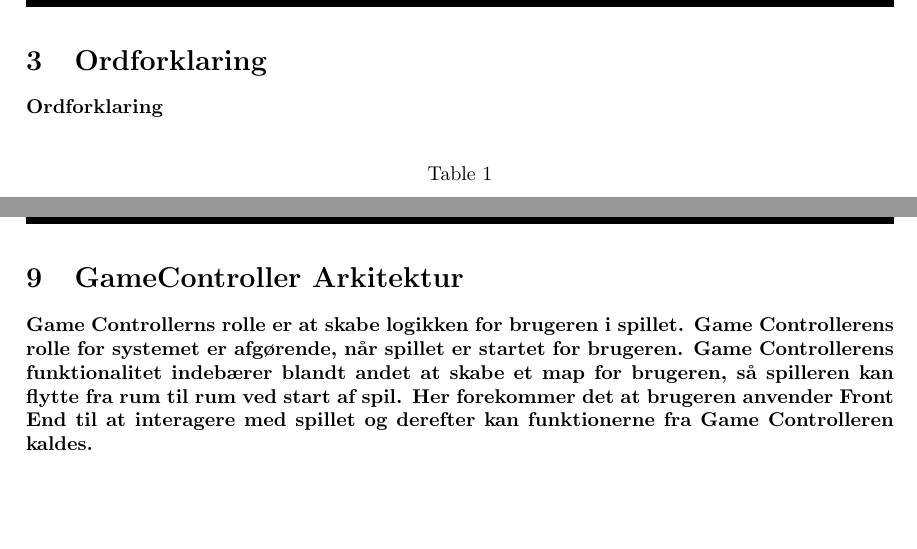
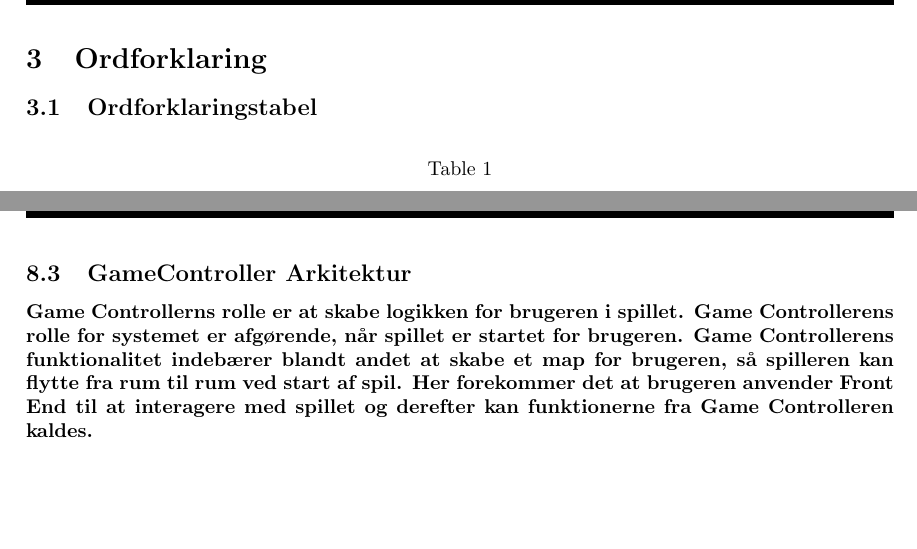
Before and after one commit to suiunicui/Semester_Projekt_4_Dungeons_and_Gnoblins, a LaTeX document (ProjectBilag/Project.tex, which reads ProjectBilag/02-Body/Arkitektur/Arkitektur-GameController.tex, ProjectBilag/02-Body/Ordforklaring.tex): two parts of pages 6 and 39 of 102, joined at a grey line, cut so that both start at the same text. Compiled offline with pdfLaTeX.

Commit message:
Changes?

```diff
--- a/ProjectBilag/02-Body/Arkitektur/Arkitektur-GameController.tex
+++ b/ProjectBilag/02-Body/Arkitektur/Arkitektur-GameController.tex
@@ -1,11 +1,11 @@
-\section{GameController Arkitektur}
+\subsection{GameController Arkitektur}
 Game Controllerns rolle er at skabe logikken for brugeren i spillet. Game Controllerens rolle for systemet er afgørende, når spillet er startet for brugeren. Game Controllerens funktionalitet indebærer blandt andet at skabe et map for brugeren, så spilleren kan flytte fra rum til rum ved start af spil. Her forekommer det at brugeren anvender Front End til at interagere med spillet og derefter kan funktionerne fra Game Controlleren kaldes.
-\subsection{States og Character interagering}
+\subsubsection{States og Character interagering}
 \begin{figure}[H]
 \centering
 \includegraphics[width = \textwidth]{02-Body/Images/Arkitektur - State Logic.pdf}
 \caption{Flow Chart over systemets states når spillet er startet. Dette bilag viser arkitekturen over det ønskede states i systemet når bruger har startet spillet. Dette viser også hvordan spillets fremgang er ønsket og hvordan bruger kommer videre i spillet igennem de forskellige states.}
 \label{fig:Arkitektur-SD-SaveGame}
 \end{figure}
-\subsection{Room State og Character interagering}
+\subsubsection{Room State og Character interagering}
 Det andet som Game controlleren har ansvaret for, er spillerens våben og skjold. Game Controlleren er delt op i spillets game states som kan ses i bilaget ovenover. Der er hovedsageligt 2 states når spillet er startet. Room State og Combat state. Når spillet er startet for brugeren, starter brugeren i et room state. I dette state kan der interageres med rummet, hvis der er genstande til stede. Her kan brugeren også brugerdefinere sin spiller ved brug af knappen inventory og skifte våben eller skjold. Her kan der også se spillerens evner ved brug af knappen Character. Derudover er der også implementeret beskrivelser fra de forskellige rum som hentes fra modulet Database via modulet Back end.
--- a/ProjectBilag/02-Body/Ordforklaring.tex
+++ b/ProjectBilag/02-Body/Ordforklaring.tex
@@ -1,6 +1,6 @@
 \section{Ordforklaring}
 
-\bf{Ordforklaring}\\
+\subsection{Ordforklaringstabel}
 \begin{table}[H]
 \caption{}
 \label{tab:}
```
Also changed, not shown: ProjectBilag/02-Body/Arkitektur/Arkitektur-GameController.tex (4 more changed lines).
